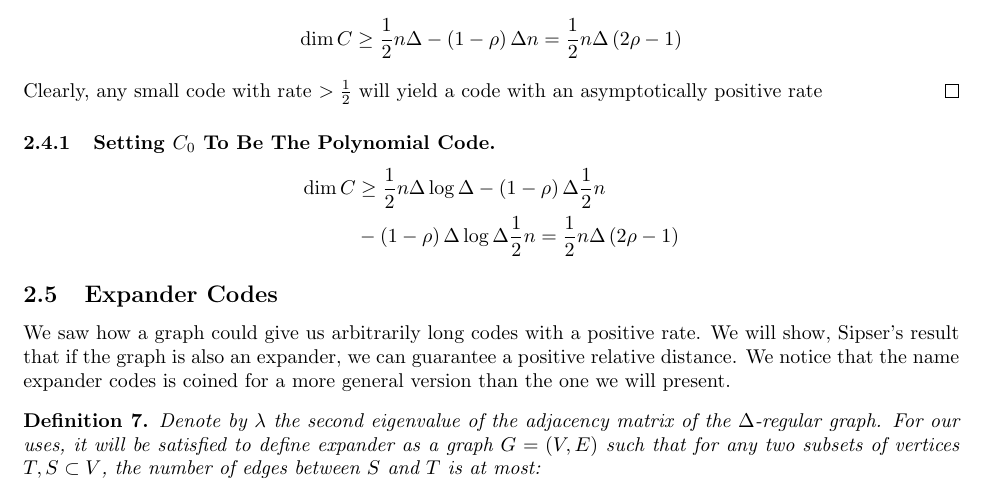
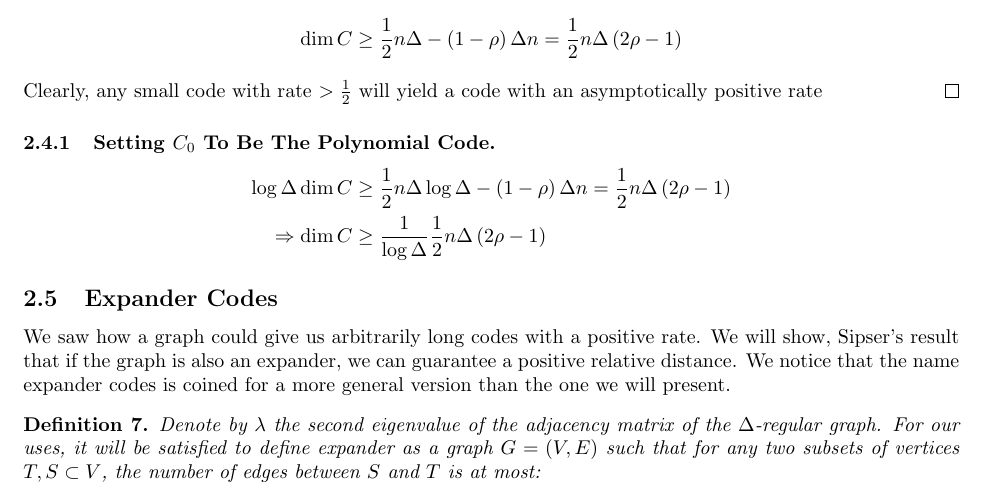
Before and after one commit to dudupo/Academic, a LaTeX paper (projects/NLTES_project/ltc_ldpc/ldpc_ltc.tex, which reads projects/NLTES_project/ltc_ldpc/backgroud.tex): part of page 4 of 13, cut so that both start at the same text. Compiled offline with pdfLaTeX.

Commit message:
compiling -Sat Mar 18 01:58:20 PM IST 2023

```diff
--- a/projects/NLTES_project/ltc_ldpc/backgroud.tex
+++ b/projects/NLTES_project/ltc_ldpc/backgroud.tex
@@ -74,8 +74,8 @@ Next, we will review Tanner's construction, that in addition to being a critical
 
   \begin{equation*}
     \begin{split}
-      \dim C & \ge \frac{1}{2}n\Delta \log \Delta  - \left( 1- \rho  \right) \Delta \frac{1}{2} n \\
-      & -\left( 1- \rho  \right) \Delta \log \Delta \frac{1}{2} n  = \frac{1}{2}n\Delta\left( 2\rho - 1 \right)
+     \log \Delta \dim C & \ge \frac{1}{2}n\Delta \log \Delta  - \left( 1- \rho  \right) \Delta n = \frac{1}{2}n\Delta\left( 2\rho - 1 \right)  \\
+     \Rightarrow  \dim C & \ge \frac{1}{\log \Delta} \frac{1}{2}n\Delta\left( 2\rho - 1 \right)
     \end{split}
   \end{equation*}
   \subsection{Expander Codes}
```
Also changed, not shown: projects/pdfs/ldpc_ltc.pdf.
